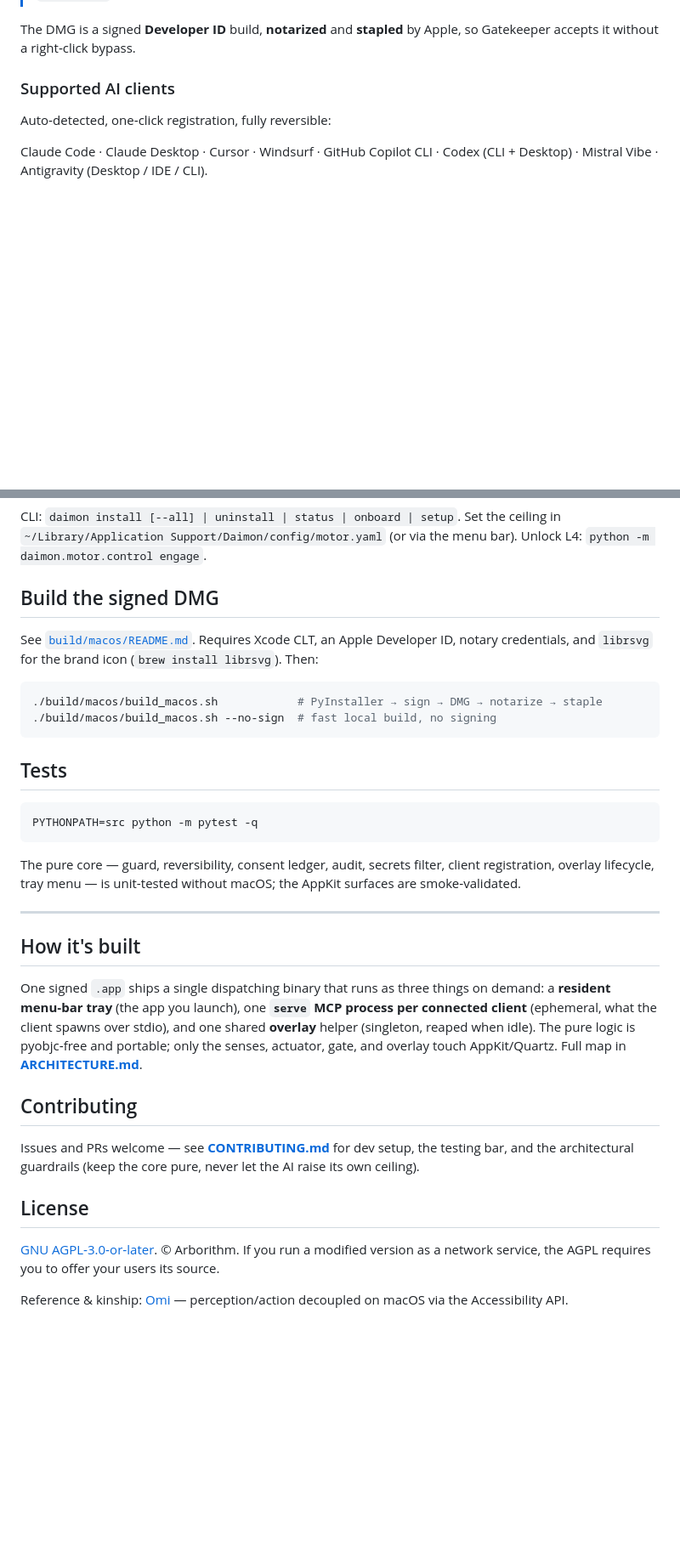
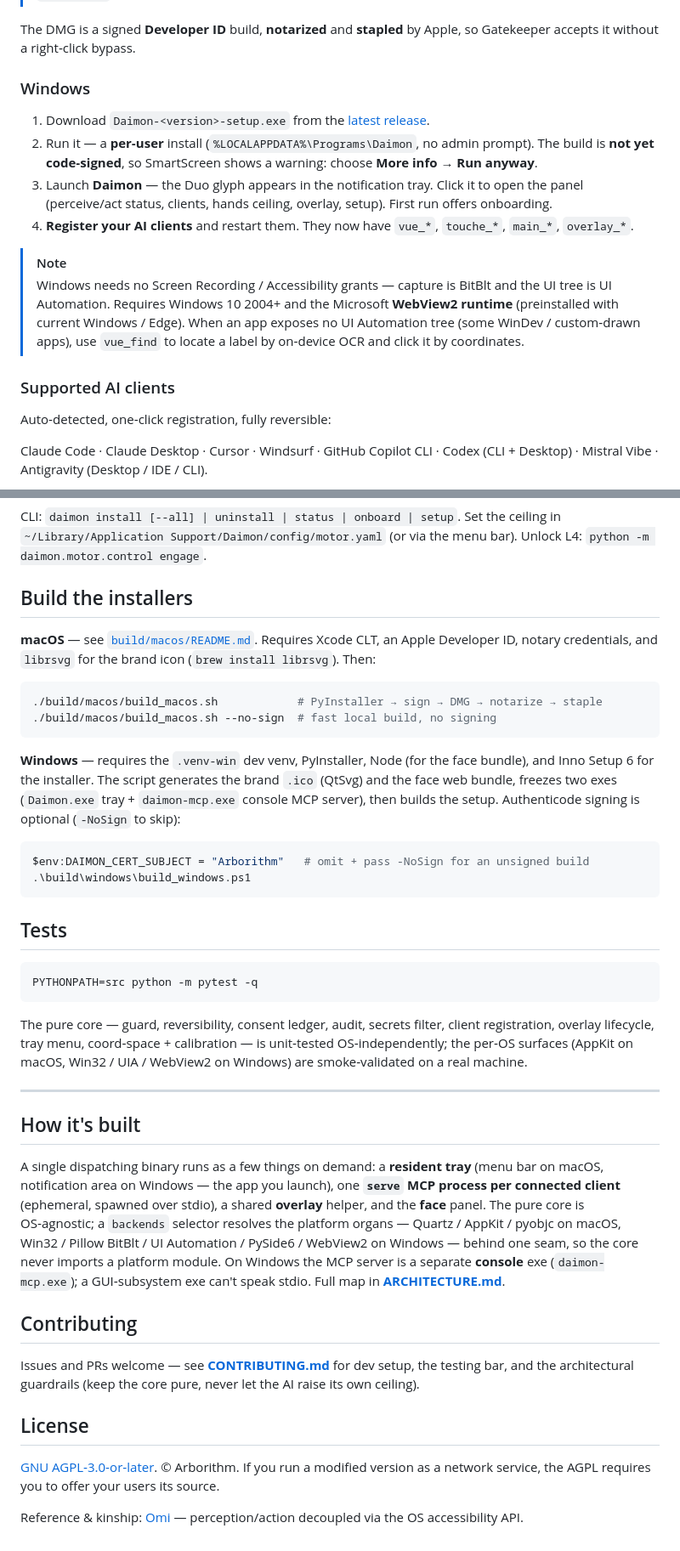
Before and after one commit to ArboRithmDev/Daimon, a Markdown page: README.md, 2 parts joined by grey strips. Shown at 85% size. GitHub-like rendering; blank space fills up the shorter version.

Commit message:
docs(readme): cross-platform — add Windows install, build, and architecture
Daimon now ships on macOS and Windows. Update the README accordingly: dual
platform badge, a Windows install section (per-user setup.exe, unsigned/SmartScreen
note, WebView2 + no TCC grants, vue_find for UIA-mute apps), the Windows build
command, generalized security wording (OS confirmation gate; macOS AXSecureTextField
/ Windows UIA password fields), and a cross-platform "how it's built" (backends
selector; daimon-mcp.exe console server for stdio).

Co-Authored-By: Claude Opus 4.8 (1M context) <noreply@anthropic.com>

````diff
--- a/README.md
+++ b/README.md
@@ -131,6 +136,25 @@ overlay, re‑run setup, open config/logs, and quit — any time.
 
 The DMG is a signed **Developer ID** build, **notarized** and **stapled** by
 Apple, so Gatekeeper accepts it without a right‑click bypass.
+
+### Windows
+
+1. Download `Daimon-<version>-setup.exe` from the [latest release](https://github.com/ArboRithmDev/Daimon/releases/latest).
+2. Run it — a **per‑user** install (`%LOCALAPPDATA%\Programs\Daimon`, no admin
+   prompt). The build is **not yet code‑signed**, so SmartScreen shows a warning:
+   choose **More info → Run anyway**.
+3. Launch **Daimon** — the Duo glyph appears in the notification tray. Click it
+   to open the panel (perceive/act status, clients, hands ceiling, overlay,
+   setup). First run offers onboarding.
+4. **Register your AI clients** and restart them. They now have `vue_*`,
+   `touche_*`, `main_*`, `overlay_*`.
+
+> [!NOTE]
+> Windows needs no Screen Recording / Accessibility grants — capture is BitBlt
+> and the UI tree is UI Automation. Requires Windows 10 2004+ and the Microsoft
+> **WebView2 runtime** (preinstalled with current Windows / Edge). When an app
+> exposes no UI Automation tree (some WinDev / custom‑drawn apps), use
+> `vue_find` to locate a label by on‑device OCR and click it by coordinates.
 
 ### Supported AI clients
 
@@ -185,15 +209,26 @@ CLI: `daimon install [--all] | uninstall | status | onboard | setup`.
 Set the ceiling in `~/Library/Application Support/Daimon/config/motor.yaml`
 (or via the menu bar). Unlock L4: `python -m daimon.motor.control engage`.
 
-## Build the signed DMG
+## Build the installers
 
-See [`build/macos/README.md`](build/macos/README.md). Requires Xcode CLT, an
-Apple Developer ID, notary credentials, and `librsvg` for the brand icon
+**macOS** — see [`build/macos/README.md`](build/macos/README.md). Requires Xcode
+CLT, an Apple Developer ID, notary credentials, and `librsvg` for the brand icon
 (`brew install librsvg`). Then:
 
 ```bash
 ./build/macos/build_macos.sh            # PyInstaller → sign → DMG → notarize → staple
 ./build/macos/build_macos.sh --no-sign  # fast local build, no signing
+```
+
+**Windows** — requires the `.venv-win` dev venv, PyInstaller, Node (for the face
+bundle), and Inno Setup 6 for the installer. The script generates the brand
+`.ico` (QtSvg) and the face web bundle, freezes two exes (`Daimon.exe` tray +
+`daimon-mcp.exe` console MCP server), then builds the setup. Authenticode signing
+is optional (`-NoSign` to skip):
+
+```powershell
+$env:DAIMON_CERT_SUBJECT = "Arborithm"   # omit + pass -NoSign for an unsigned build
+.\build\windows\build_windows.ps1
 ```
 
 ## Tests
@@ -203,19 +238,23 @@ PYTHONPATH=src python -m pytest -q
 ```
 
 The pure core — guard, reversibility, consent ledger, audit, secrets filter,
-client registration, overlay lifecycle, tray menu — is unit‑tested without
-macOS; the AppKit surfaces are smoke‑validated.
+client registration, overlay lifecycle, tray menu, coord‑space + calibration —
+is unit‑tested OS‑independently; the per‑OS surfaces (AppKit on macOS, Win32 /
+UIA / WebView2 on Windows) are smoke‑validated on a real machine.
 
 ---
 
 ## How it's built
 
-One signed `.app` ships a single dispatching binary that runs as three things on
-demand: a **resident menu‑bar tray** (the app you launch), one **`serve` MCP
-process per connected client** (ephemeral, what the client spawns over stdio),
-and one shared **overlay** helper (singleton, reaped when idle). The pure logic
-is pyobjc‑free and portable; only the senses, actuator, gate, and overlay touch
-AppKit/Quartz. Full map in **[ARCHITECTURE.md](ARCHITECTURE.md)**.
+A single dispatching binary runs as a few things on demand: a **resident tray**
+(menu bar on macOS, notification area on Windows — the app you launch), one
+**`serve` MCP process per connected client** (ephemeral, spawned over stdio), a
+shared **overlay** helper, and the **face** panel. The pure core is OS‑agnostic;
+a `backends` selector resolves the platform organs — Quartz / AppKit / pyobjc on
+macOS, Win32 / Pillow BitBlt / UI Automation / PySide6 / WebView2 on Windows —
+behind one seam, so the core never imports a platform module. On Windows the MCP
+server is a separate **console** exe (`daimon-mcp.exe`); a GUI‑subsystem exe
+can't speak stdio. Full map in **[ARCHITECTURE.md](ARCHITECTURE.md)**.
 
 ## Contributing
 
@@ -229,4 +268,4 @@ never let the AI raise its own ceiling).
 network service, the AGPL requires you to offer your users its source.
 
 Reference & kinship: [Omi](https://github.com/BasedHardware/omi) —
-perception/action decoupled on macOS via the Accessibility API.
+perception/action decoupled via the OS accessibility API.
````
Also changed, not shown: other parts of README.md (+18 -13 lines).
